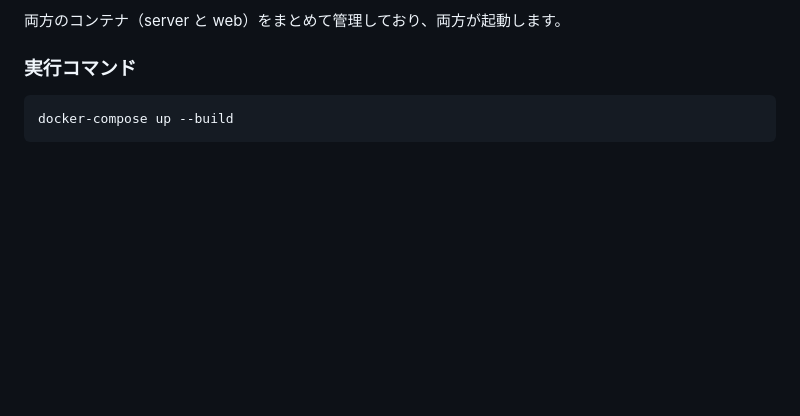
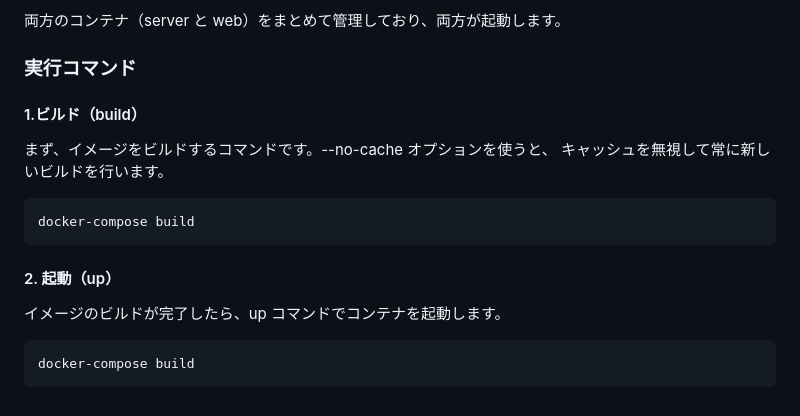
Before and after one commit to tsux-com/AITRIOSWebAdmin, a Markdown page: README.md, the part around the change. Rendered like a GitHub page; blank space fills up the shorter version.

Commit message:
#4 READMEの更新

````diff
--- a/README.md
+++ b/README.md
@@ -225,6 +225,19 @@ uvicorn app:app --reload --port 8000
 
 ### 実行コマンド
 
+#### 1.ビルド（build）
+
+まず、イメージをビルドするコマンドです。--no-cache オプションを使うと、
+キャッシュを無視して常に新しいビルドを行います。
+
 ```
-docker-compose up --build
+docker-compose build
 ```
+
+#### 2. 起動（up）
+
+イメージのビルドが完了したら、up コマンドでコンテナを起動します。
+
+```
+docker-compose build
+```
````
